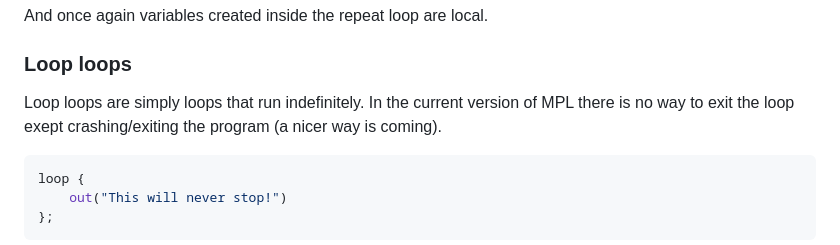
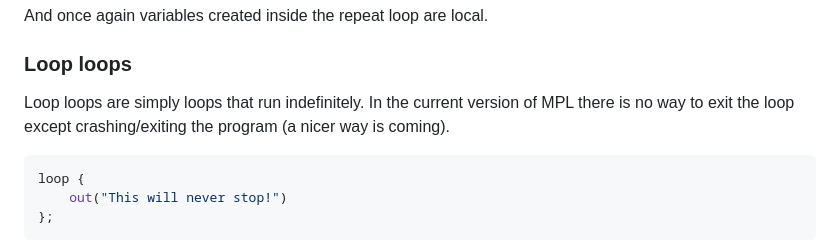
Before and after one commit to ThereAre12Months/MPL, a Markdown page: README.md, the part around the change. GitHub-like rendering.

````diff
--- a/README.md
+++ b/README.md
@@ -127,7 +127,7 @@ repeat 15 {
 And once again variables created inside the repeat loop are local.
 
 ### Loop loops
-Loop loops are simply loops that run indefinitely. In the current version of MPL there is no way to exit the loop exept crashing/exiting the program (a nicer way is coming).
+Loop loops are simply loops that run indefinitely. In the current version of MPL there is no way to exit the loop except crashing/exiting the program (a nicer way is coming).
 ```rust
 loop {
     out("This will never stop!")
````
